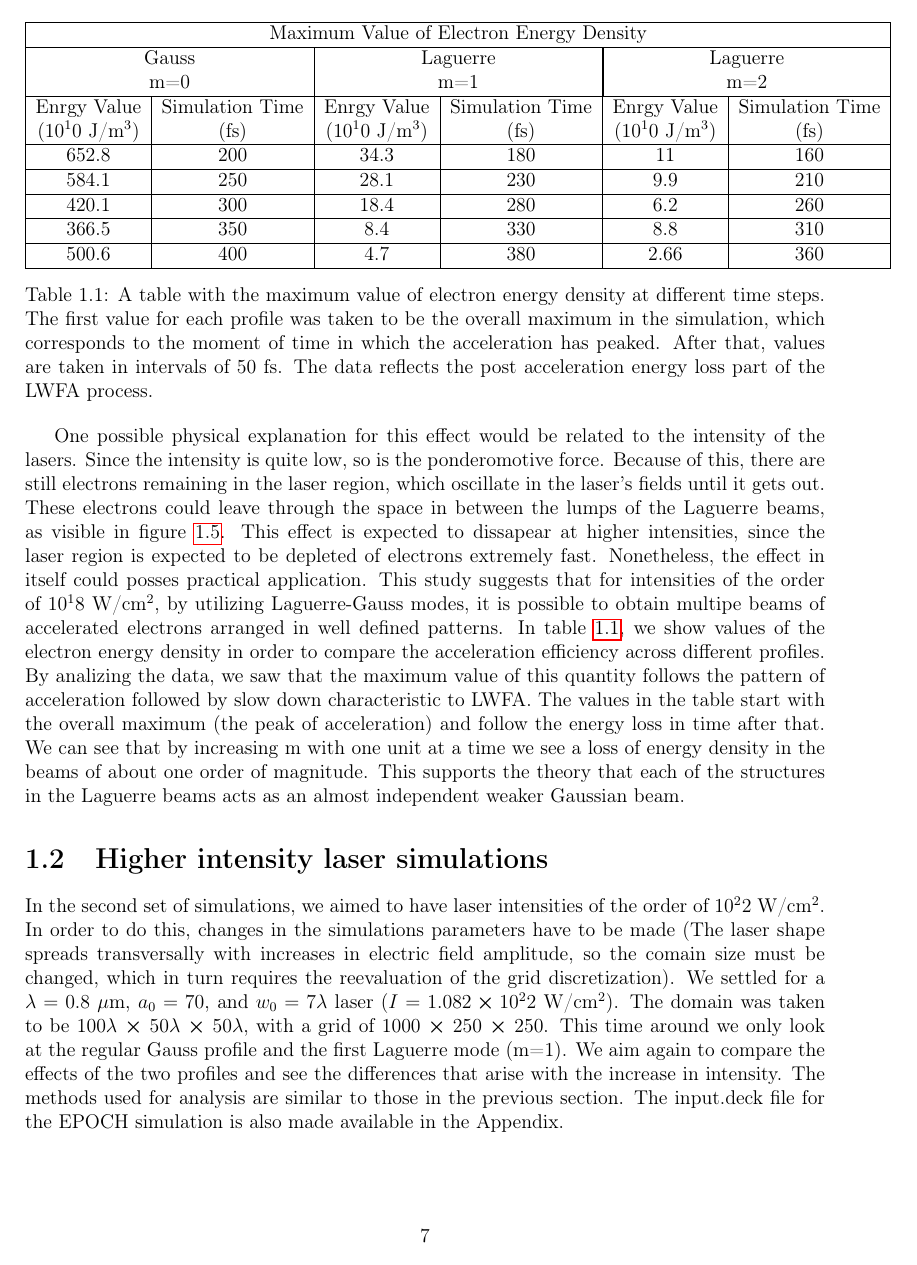
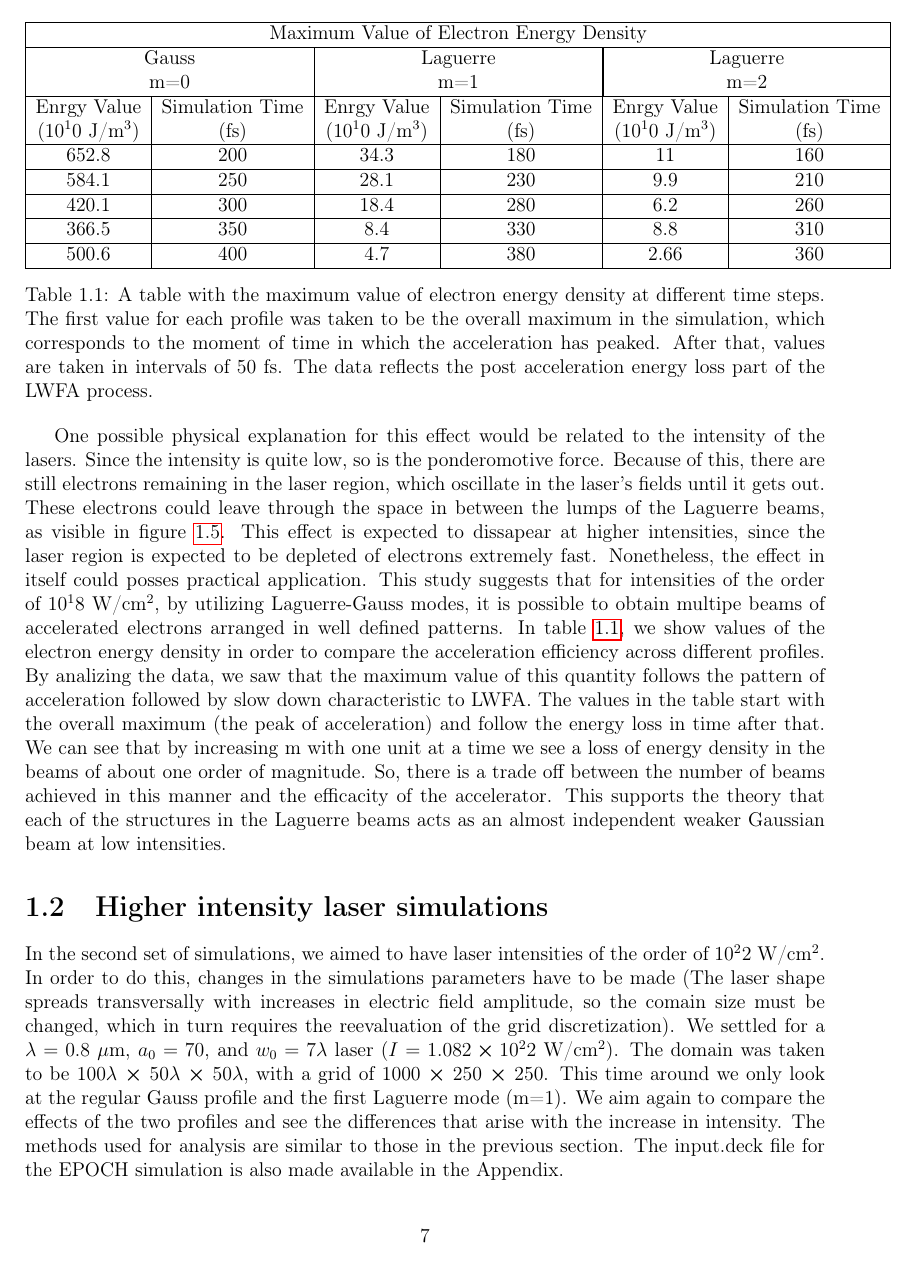
Before and after one commit to DolineanuMircea/Bachelor-Thesis, a LaTeX figure (manuscript/results.tex): page 7 of 7. Compiled offline with pdfLaTeX.

Commit message:
very small add-on

```diff
--- a/manuscript/results.tex
+++ b/manuscript/results.tex
@@ -107,7 +107,7 @@ As shown in~\cref{fig:visit0000}, there is a singular clear coherent beam of acc
 \label{table:1}
 \end{table}
 
-One possible physical explanation for this effect would be related to the intensity of the lasers. Since the intensity is quite low, so is the ponderomotive force. Because of this, there are still electrons remaining in the laser region, which oscillate in the laser's fields until it gets out. These electrons could leave through the space in between the lumps of the Laguerre beams, as visible in~\cref{fig:visit0011}. This effect is expected to dissapear at higher intensities, since the laser region is expected to be depleted of electrons extremely fast. Nonetheless, the effect in itself could posses practical application. This study suggests that for intensities of the order of $10^18$ W/cm$^2$, by utilizing Laguerre-Gauss modes, it is possible to obtain multipe beams of accelerated electrons arranged in well defined patterns. In~\cref{table:1}, we show values of the electron energy density in order to compare the acceleration efficiency across different profiles. By analizing the data, we saw that the maximum value of this quantity follows the pattern of acceleration followed by slow down characteristic to LWFA. The values in the table start with the overall maximum (the peak of acceleration) and follow the energy loss in time after that. We can see that by increasing m with one unit at a time we see a loss of energy density in the beams of about one order of magnitude. This supports the theory that each of the structures in the Laguerre beams acts as an almost independent weaker Gaussian beam.
+One possible physical explanation for this effect would be related to the intensity of the lasers. Since the intensity is quite low, so is the ponderomotive force. Because of this, there are still electrons remaining in the laser region, which oscillate in the laser's fields until it gets out. These electrons could leave through the space in between the lumps of the Laguerre beams, as visible in~\cref{fig:visit0011}. This effect is expected to dissapear at higher intensities, since the laser region is expected to be depleted of electrons extremely fast. Nonetheless, the effect in itself could posses practical application. This study suggests that for intensities of the order of $10^18$ W/cm$^2$, by utilizing Laguerre-Gauss modes, it is possible to obtain multipe beams of accelerated electrons arranged in well defined patterns. In~\cref{table:1}, we show values of the electron energy density in order to compare the acceleration efficiency across different profiles. By analizing the data, we saw that the maximum value of this quantity follows the pattern of acceleration followed by slow down characteristic to LWFA. The values in the table start with the overall maximum (the peak of acceleration) and follow the energy loss in time after that. We can see that by increasing m with one unit at a time we see a loss of energy density in the beams of about one order of magnitude. So, there is a trade off between the number of beams achieved in this manner and the efficacity of the accelerator. This supports the theory that each of the structures in the Laguerre beams acts as an almost independent weaker Gaussian beam at low intensities.
 
 \section{Higher intensity laser simulations}
 
```
